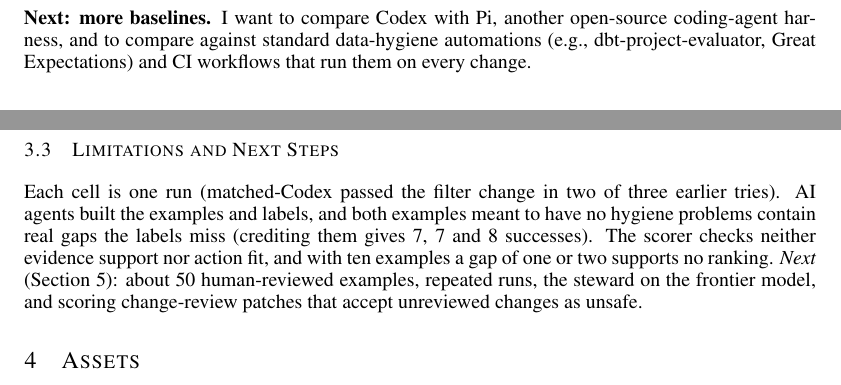
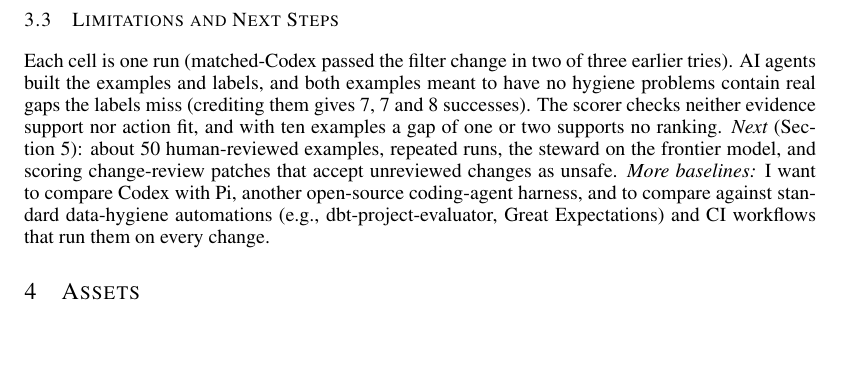
Before and after one commit to alfenn/agentic-catalog-interface, a LaTeX document (writeups/midway_report/report.tex): two parts of pages 2 and 4 of 5 before the commit and part of page 4 of 5 after it, the two joined at a grey line, cut so that both start at the same text, the shorter picture padded with empty space. Compiled offline with pdfLaTeX.

Commit message:
Move the planned baselines into Limitations and Next Steps

```diff
--- a/writeups/midway_report/report.tex
+++ b/writeups/midway_report/report.tex
@@ -79,8 +79,6 @@ Maintainers of lakehouses need trustworthy catalog metadata (ownership, grain, f
 
 \textbf{From a bespoke baseline to Codex.} My first comparison agent was a simple custom agent with four raw tools (list files, read a file, read the diff, run a bounded SQL query) on the steward's model. It was easy to inspect and differed from the steward only in its tools, but it is not representative of the alternative someone would actually use to fix these hygiene issues. I replaced it with Codex, a frontier agent harness, and reran the comparison on all ten examples (\texttt{experiments/results/codex\_baseline\_v1/}), trading the simpler agent's comparability and ease of inspection for a comparison against a frontier harness.
 
-\textbf{Next: more baselines.} I want to compare Codex with Pi, another open-source coding-agent harness, and to compare against standard data-hygiene automations (e.g., dbt-project-evaluator, Great Expectations) and CI workflows that run them on every change.
-
 \section{Results (Summary of Progress)}\label{sec:results}
 
 \subsection{Reported Results}\label{sec:reported}
@@ -133,7 +131,7 @@ Forbidden / failed / other edits & \multicolumn{2}{c}{0 / 0 / n/a} & \multicolum
 
 \subsection{Limitations and Next Steps}\label{sec:limits}
 
-Each cell is one run (matched-Codex passed the filter change in two of three earlier tries). AI agents built the examples and labels, and both examples meant to have no hygiene problems contain real gaps the labels miss (crediting them gives 7, 7 and 8 successes). The scorer checks neither evidence support nor action fit, and with ten examples a gap of one or two supports no ranking. \emph{Next} (Section~\ref{sec:timeline}): about 50 human-reviewed examples, repeated runs, the steward on the frontier model, and scoring change-review patches that accept unreviewed changes as unsafe.
+Each cell is one run (matched-Codex passed the filter change in two of three earlier tries). AI agents built the examples and labels, and both examples meant to have no hygiene problems contain real gaps the labels miss (crediting them gives 7, 7 and 8 successes). The scorer checks neither evidence support nor action fit, and with ten examples a gap of one or two supports no ranking. \emph{Next} (Section~\ref{sec:timeline}): about 50 human-reviewed examples, repeated runs, the steward on the frontier model, and scoring change-review patches that accept unreviewed changes as unsafe. \emph{More baselines:} I want to compare Codex with Pi, another open-source coding-agent harness, and to compare against standard data-hygiene automations (e.g., dbt-project-evaluator, Great Expectations) and CI workflows that run them on every change.
 
 \section{Assets}\label{sec:assets}
 
```
Also changed, not shown: writeups/midway_report/report.md (+1 -3 lines), writeups/midway_report/report.pdf.
